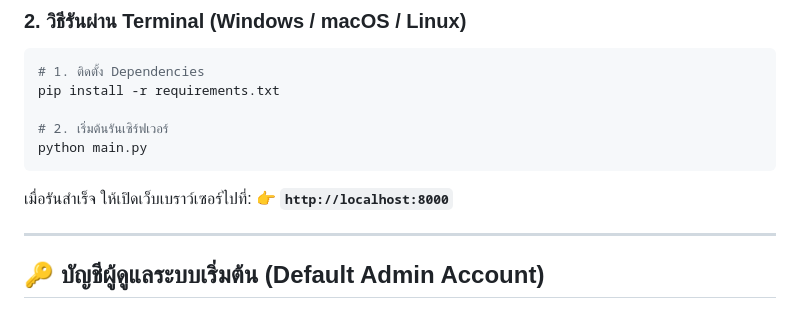
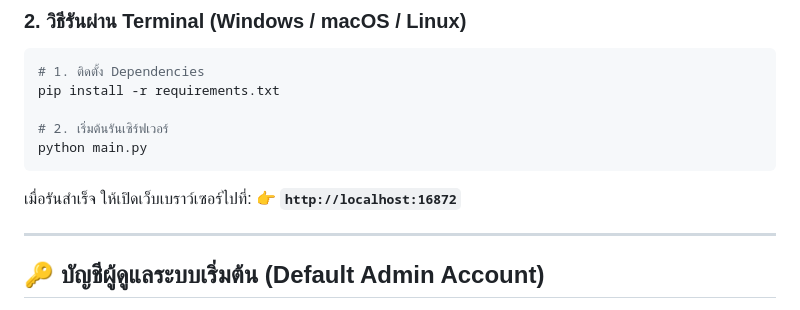
Before and after one commit to KanoonGammy/transcriptor, a Markdown page: README.md, the part around the change. Drawn GitHub-style.

Commit message:
docs: update port to 16872 in README

````diff
--- a/README.md
+++ b/README.md
@@ -85,7 +85,7 @@ python main.py
 ```
 
 เมื่อรันสำเร็จ ให้เปิดเว็บเบราว์เซอร์ไปที่:
-👉 **`http://localhost:8000`**
+👉 **`http://localhost:16872`**
 
 ---
 
````
